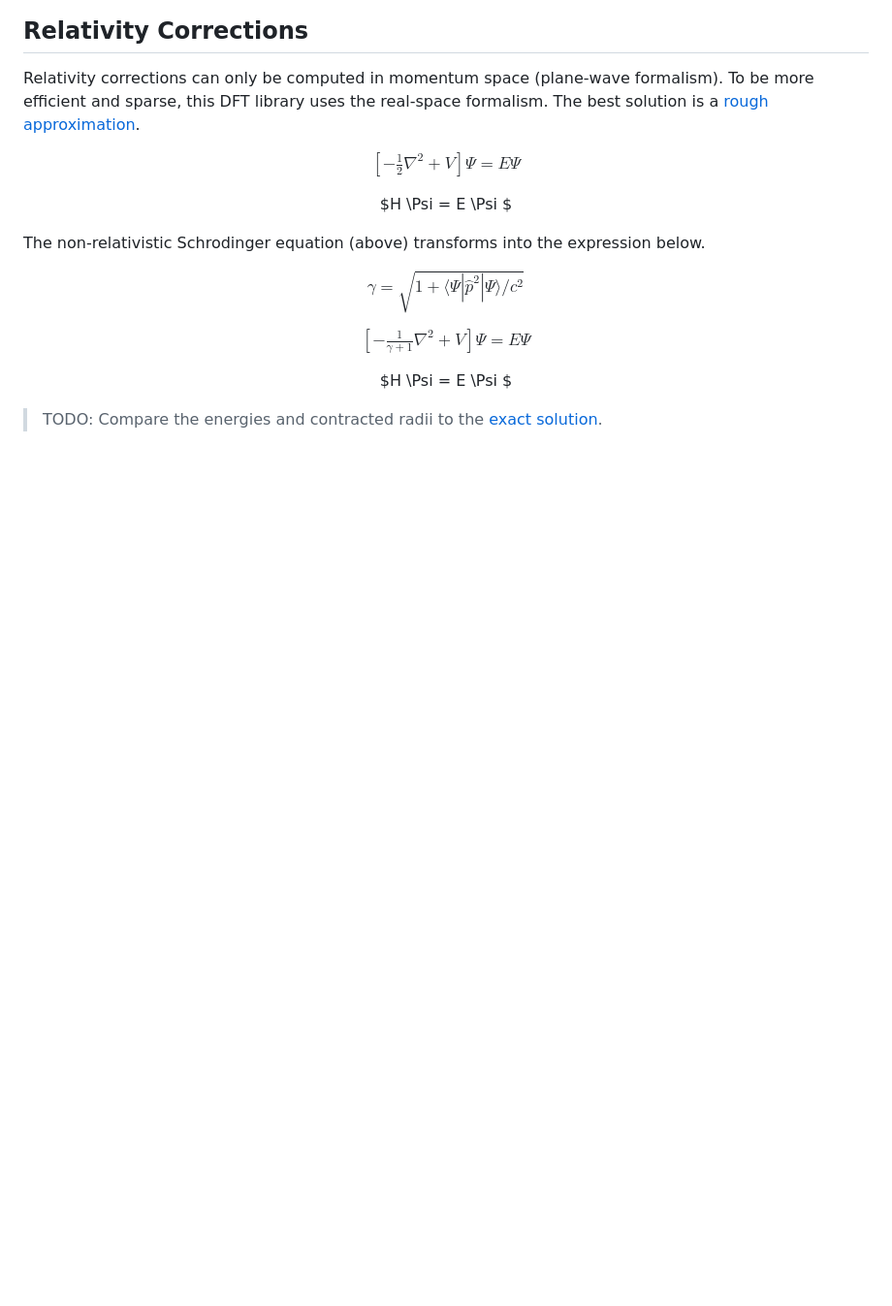
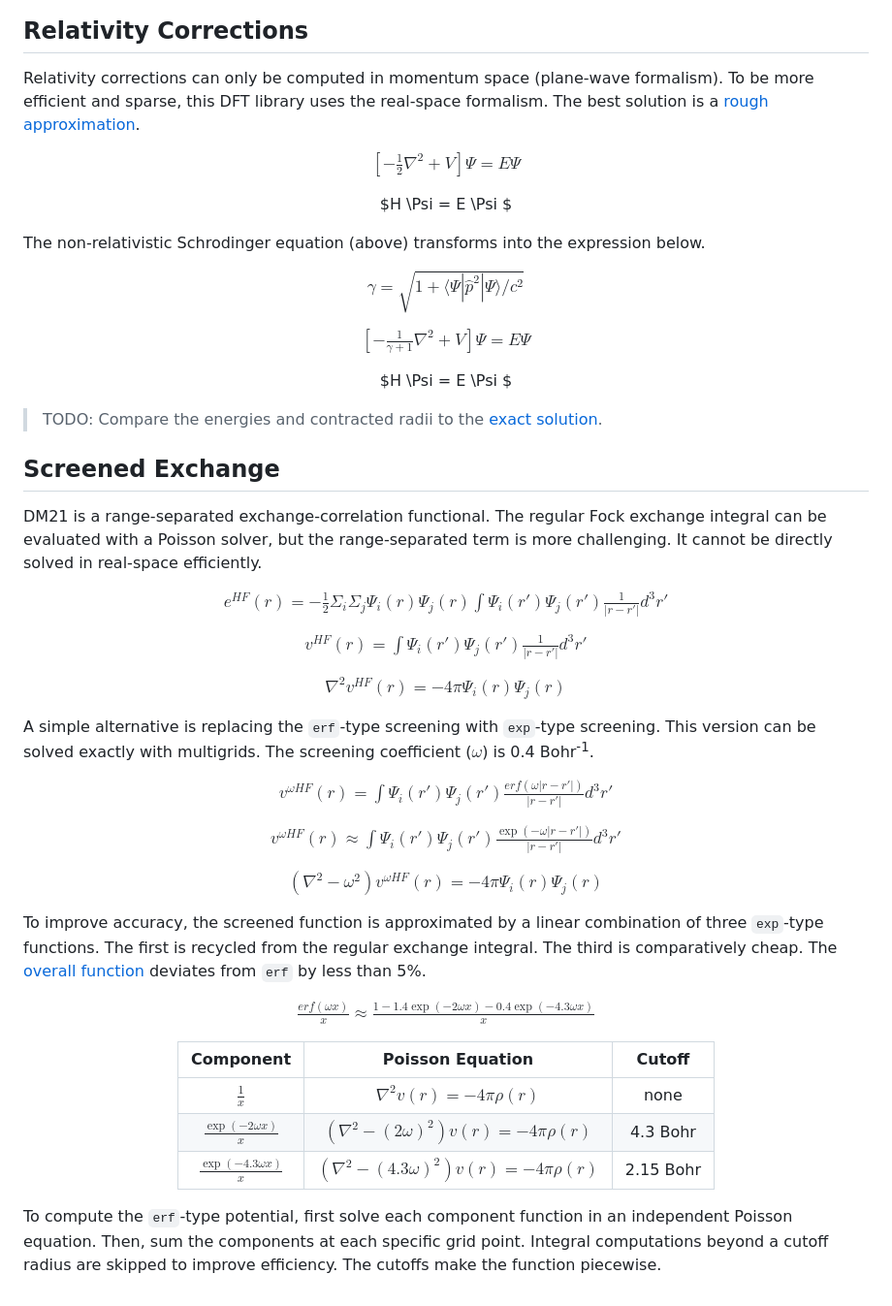
Before and after one commit to philipturner/swift-xtb, a Markdown page: README.md, the part around the change printed below. Shown: that part at 97% size. GitHub-like rendering; blank space fills up the shorter version.

```diff
--- a/README.md
+++ b/README.md
@@ -111,3 +104,45 @@ $H \Psi = E \Psi $
 </div>
 
 > TODO: Compare the energies and contracted radii to the [exact solution](https://doi.org/10.1038/s41598-020-71505-w).
+
+## Screened Exchange
+
+DM21 is a range-separated exchange-correlation functional. The regular Fock exchange integral can be evaluated with a Poisson solver, but the range-separated term is more challenging. It cannot be directly solved in real-space efficiently.
+
+<div align="center">
+
+$e^{HF}(r) = -\frac{1}{2} \Sigma_i\Sigma_j\Psi_i(r)\Psi_j(r) \int\Psi_i(r')\Psi_j(r') \frac{1}{|r-r'|} d^{3}r'$
+
+$v^{HF}(r) = \int\Psi_i(r')\Psi_j(r') \frac{1}{|r-r'|} d^{3}r'$
+
+$\nabla^2 v^{HF}(r) = -4\pi \Psi_i(r)\Psi_j(r)$
+
+</div>
+
+A simple alternative is replacing the `erf`-type screening with `exp`-type screening. This version can be solved exactly with multigrids. The screening coefficient ($\omega$) is 0.4 Bohr<sup>-1</sup>.
+
+<div align="center">
+
+$v^{\omega HF}(r) = \int\Psi_i(r')\Psi_j(r') \frac{erf(\omega|r-r'|)}{|r-r'|} d^{3}r'$
+
+$v^{\omega HF}(r) \approx \int\Psi_i(r')\Psi_j(r') \frac{\exp(-\omega|r-r'|)}{|r-r'|} d^{3}r'$
+
+$(\nabla^2 - \omega^2) v^{\omega HF}(r) = -4\pi \Psi_i(r)\Psi_j(r)$
+
+</div>
+
+To improve accuracy, the screened function is approximated by a linear combination of three `exp`-type functions. The first is recycled from the regular exchange integral. The third is comparatively cheap. The [overall function](https://www.desmos.com/calculator/oyasyidilk) deviates from `erf` by less than 5%.
+
+<div align="center">
+
+$\frac{erf(\omega x)}{x} \approx \frac{1 - 1.4\exp(-2\omega x) - 0.4\exp(-4.3\omega x)}{x}$
+
+| Component | Poisson Equation | Cutoff |
+| :---: | :---: | :---: |
+| $\frac{1}{x}$ | $\nabla^2 v(r) = -4\pi \rho(r)$ | none |
+| $\frac{\exp(-2\omega x)}{x}$ | $(\nabla^2 - (2\omega)^2) v(r) = -4\pi \rho(r)$ | 4.3 Bohr |
+| $\frac{\exp(-4.3\omega x)}{x}$ | $(\nabla^2 - (4.3\omega)^2) v(r) = -4\pi \rho(r)$ | 2.15 Bohr |
+
+</div>
+
+To compute the `erf`-type potential, first solve each component function in an independent Poisson equation. Then, sum the components at each specific grid point. Integral computations beyond a cutoff radius are skipped to improve efficiency. The cutoffs make the function piecewise.
```
Also changed, not shown: other parts of README.md (+17 -24 lines).
